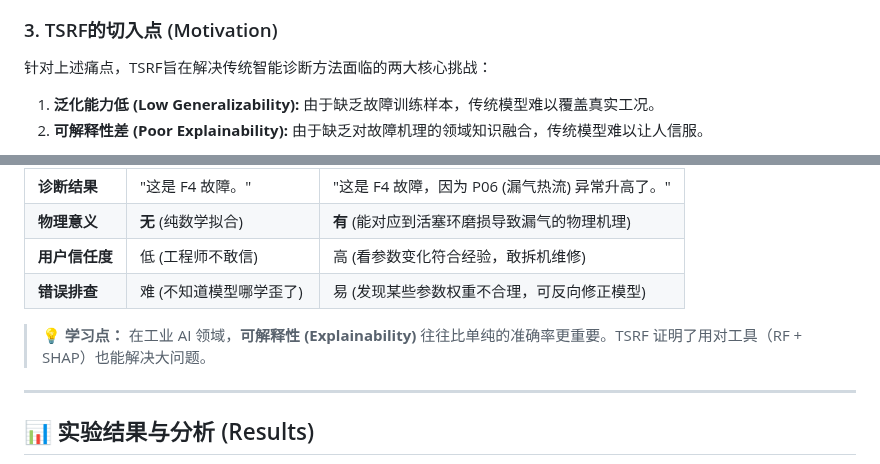
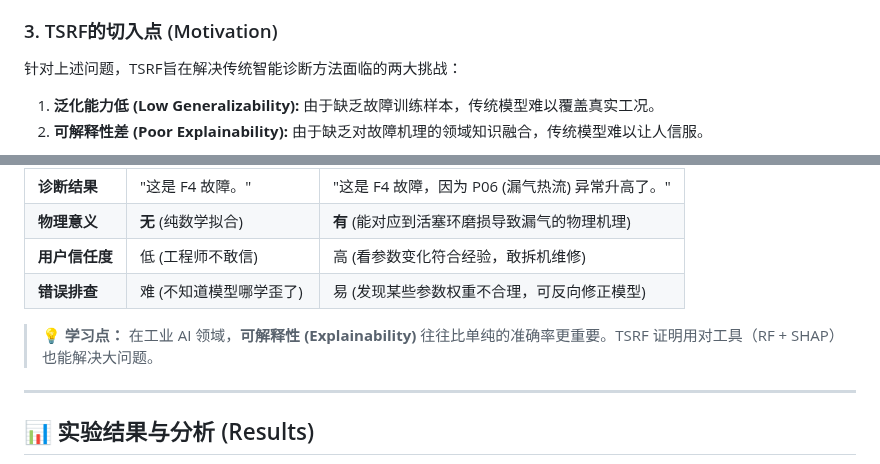
Before and after one commit to imgonnabesodamnrich/Marine-Engine-Fault-Detection, a Markdown page: README.md, 2 parts joined by grey strips. GitHub-like rendering.

```diff
--- a/README.md
+++ b/README.md
@@ -48,7 +48,7 @@
     *   *局限:* 现有混合方法大多仅将物理模型作为数据生成工具，缺乏对模型决策过程的深入机理分析，导致计算成本高且解释性依然不足。
 
 ### 3. TSRF的切入点 (Motivation)
-针对上述痛点，TSRF旨在解决传统智能诊断方法面临的两大核心挑战：
+针对上述问题，TSRF旨在解决传统智能诊断方法面临的两大挑战：
 
 1.  **泛化能力低 (Low Generalizability):** 由于缺乏故障训练样本，传统模型难以覆盖真实工况。
 2.  **可解释性差 (Poor Explainability):** 由于缺乏对故障机理的领域知识融合，传统模型难以让人信服。
@@ -131,7 +131,7 @@
 | **用户信任度** | 低 (工程师不敢信) | 高 (看参数变化符合经验，敢拆机维修) |
 | **错误排查** | 难 (不知道模型哪学歪了) | 易 (发现某些参数权重不合理，可反向修正模型) |
 
-> **💡 学习点：** 在工业 AI 领域，**可解释性 (Explainability)** 往往比单纯的准确率更重要。TSRF 证明了用对工具（RF + SHAP）也能解决大问题。
+> **💡 学习点：** 在工业 AI 领域，**可解释性 (Explainability)** 往往比单纯的准确率更重要。TSRF 证明用对工具（RF + SHAP）也能解决大问题。
 
 ---
 ## 📊 实验结果与分析 (Results)
```
